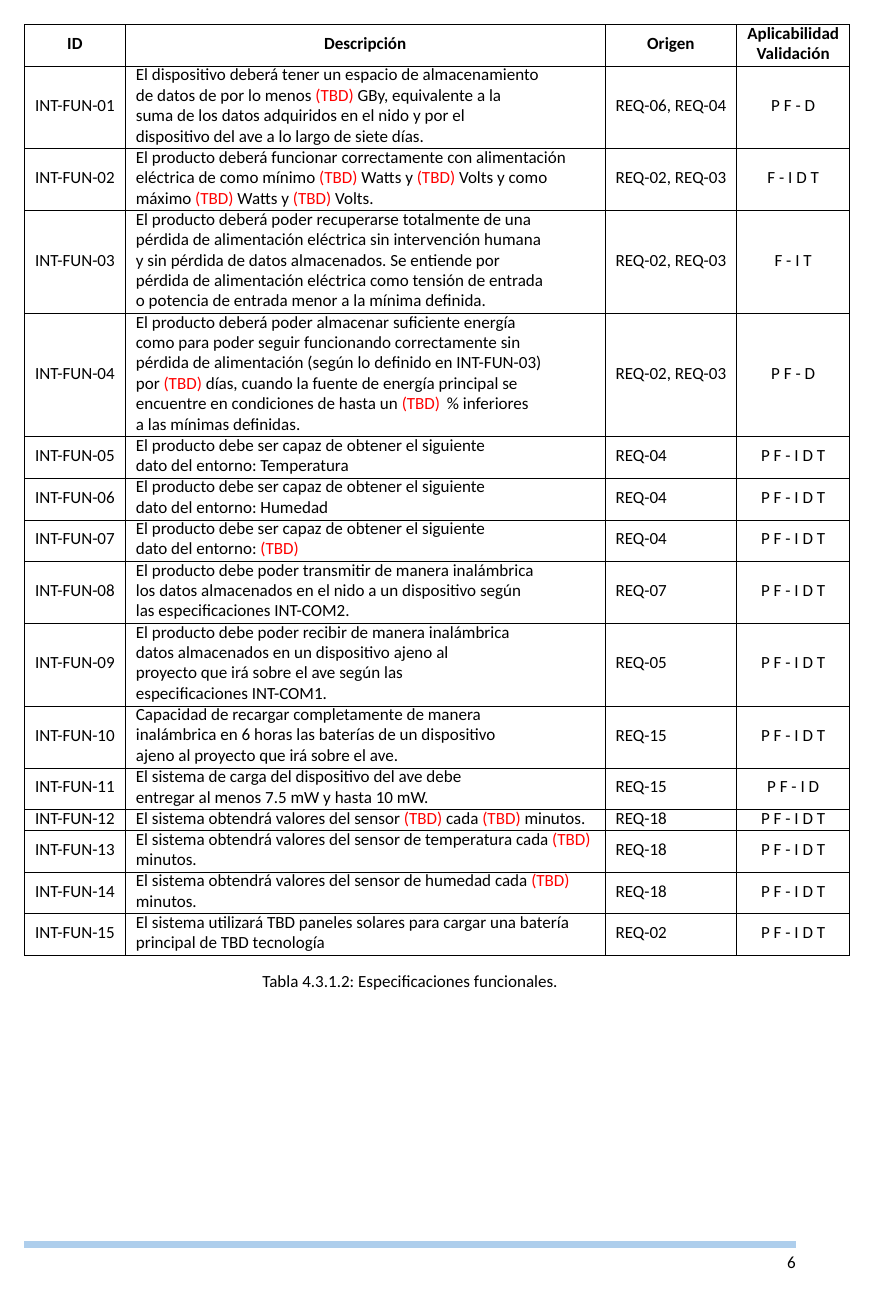
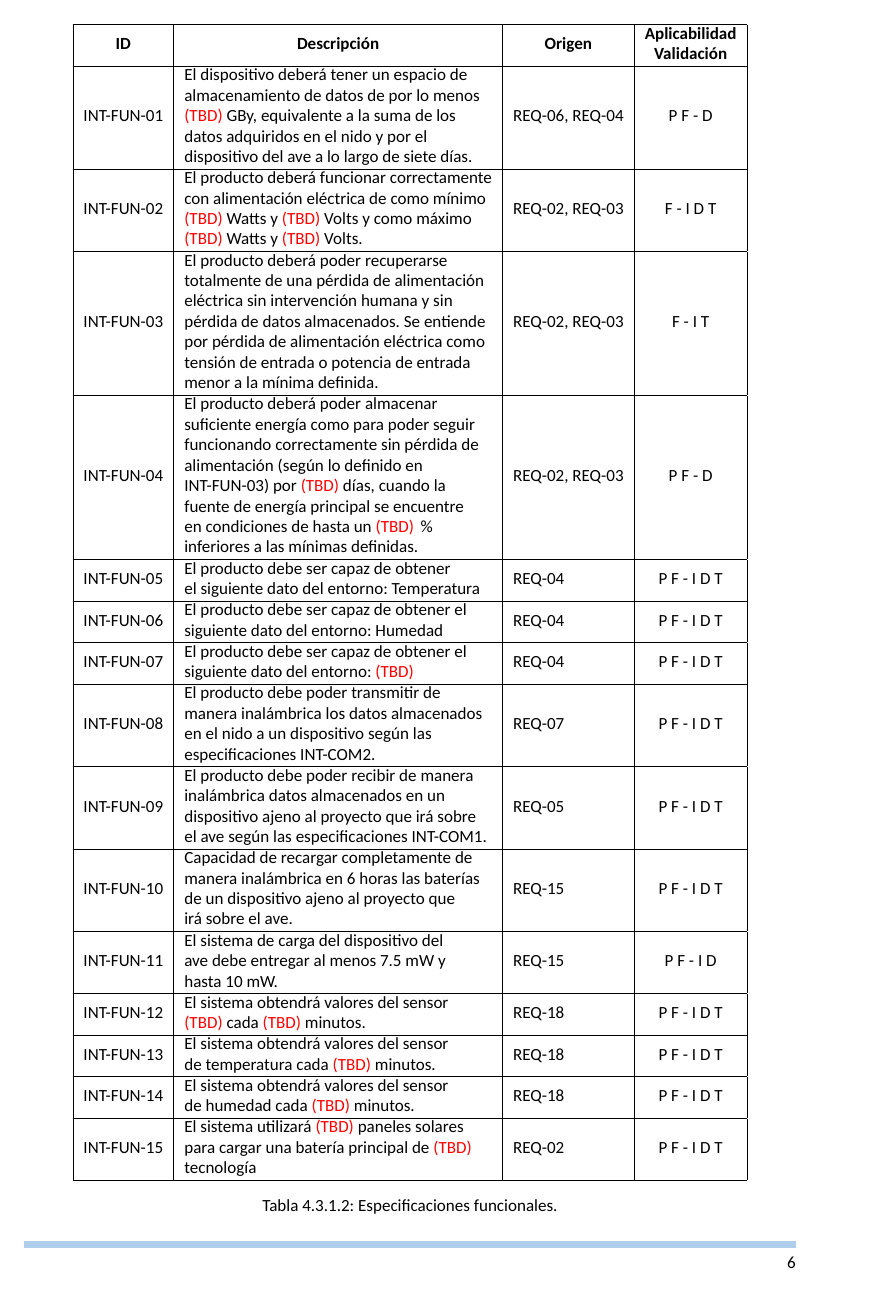
Before and after one commit to tlondero/Dise-o, a LaTeX document (Informe/Informe/Informe.tex, which reads Informe/Definicion/EspecificacionesDiseño/EspecificacionesDiseño.tex): page 9 of 17. Compiled offline with XeLaTeX; a missing font is replaced by an installed copy or a similar font.

Commit message:
Update EspecificacionesDiseño.tex

```diff
--- a/Informe/Definicion/EspecificacionesDiseño/EspecificacionesDiseño.tex
+++ b/Informe/Definicion/EspecificacionesDiseño/EspecificacionesDiseño.tex
@@ -17,22 +17,22 @@
 \centering
 \begin{tabular}{|l|l|l|c|}
 \hline
-\multicolumn{1}{|c|}{\textbf{ID}} & \multicolumn{1}{c|}{\textbf{Descripción}}                                                                                                                                                                                                                                                                                                                      & \multicolumn{1}{c|}{\textbf{Origen}} & \textbf{\begin{tabular}[c]{@{}c@{}}Aplicabilidad\\ Validación\end{tabular}} \\ \hline
-INT-FUN-01                        & \begin{tabular}[c]{@{}l@{}}El dispositivo deberá tener un espacio de almacenamiento\\ de datos de por lo menos \TBD GBy, equivalente a la\\ suma de los datos adquiridos en el nido y por el\\ dispositivo del ave a lo largo de siete días.\end{tabular}                                                                                                      & REQ-06, REQ-04                       & P F - D                                                                     \\ \hline
-INT-FUN-02                        & \begin{tabular}[c]{@{}l@{}}El producto deberá funcionar correctamente con alimentación\\ eléctrica de como mínimo \TBD Watts y \TBD Volts y como \\ máximo \TBD Watts y \TBD Volts.\end{tabular}                                                                                                                                                               & REQ-02, REQ-03                       & F - I D T                                                                   \\ \hline
-INT-FUN-03                        & \begin{tabular}[c]{@{}l@{}}El producto deberá poder recuperarse totalmente de una \\ pérdida de alimentación eléctrica sin intervención humana\\ y sin pérdida de datos almacenados. Se entiende por\\ pérdida de alimentación eléctrica como tensión de entrada\\ o potencia de entrada menor a la mínima definida.\end{tabular}                              & REQ-02, REQ-03                       & F - I T                                                                     \\ \hline
-INT-FUN-04                        & \begin{tabular}[c]{@{}l@{}}El producto deberá poder almacenar suficiente energía\\ como para poder seguir funcionando correctamente sin\\ pérdida de alimentación (según lo definido en INT-FUN-03)\\ por \TBD días, cuando la fuente de energía principal se\\ encuentre en condiciones de hasta un \TBD\% inferiores\\ a las mínimas definidas.\end{tabular} & REQ-02, REQ-03                       & P F - D                                                                     \\ \hline
-INT-FUN-05                        & \begin{tabular}[c]{@{}l@{}}El producto debe ser capaz de obtener el siguiente\\ dato del entorno: Temperatura\end{tabular}                                                                                                                                                                                                                                     & REQ-04                               & P F - I D T                                                                 \\ \hline
-INT-FUN-06                        & \begin{tabular}[c]{@{}l@{}}El producto debe ser capaz de obtener el siguiente\\ dato del entorno: Humedad\end{tabular}                                                                                                                                                                                                                                         & REQ-04                               & P F - I D T                                                                 \\ \hline
-INT-FUN-07                        & \begin{tabular}[c]{@{}l@{}}El producto debe ser capaz de obtener el siguiente\\ dato del entorno: \TBD\end{tabular}                                                                                                                                                                                                                                            & REQ-04                               & P F - I D T                                                                 \\ \hline
-INT-FUN-08                        & \begin{tabular}[c]{@{}l@{}}El producto debe poder transmitir de manera inalámbrica \\ los datos almacenados en el nido a un dispositivo según\\ las especificaciones INT-COM2.\end{tabular}                                                                                                                                                                    & REQ-07                               & P F - I D T                                                                 \\ \hline
-INT-FUN-09                        & \begin{tabular}[c]{@{}l@{}}El producto debe poder recibir de manera inalámbrica\\ datos almacenados en un dispositivo ajeno al\\ proyecto que irá sobre el ave según las\\ especificaciones INT-COM1.\end{tabular}                                                                                                                                             & REQ-05                               & P F - I D T                                                                 \\ \hline
-INT-FUN-10                        & \begin{tabular}[c]{@{}l@{}}Capacidad de recargar completamente de manera \\ inalámbrica en 6 horas las baterías de un dispositivo \\ ajeno al proyecto que irá sobre el ave.\end{tabular}                                                                                                                                                                      & REQ-15                               & P F - I D T                                                                 \\ \hline
-INT-FUN-11                        & \begin{tabular}[c]{@{}l@{}}El sistema de carga del dispositivo del ave debe\\ entregar al menos 7.5 mW y hasta 10 mW.\end{tabular}                                                                                                                                                                                                                             & REQ-15                               & P F - I D                                                                   \\ \hline
-INT-FUN-12                        & El sistema obtendrá valores del sensor \TBD cada \TBD minutos.                                                                                                                                                                                                                                                                                                 & REQ-18                               & P F - I D T                                                                 \\ \hline
-INT-FUN-13                        & \begin{tabular}[c]{@{}l@{}}El sistema obtendrá valores del sensor de temperatura cada \TBD\\ minutos.\end{tabular}                                                                                                                                                                                                                                             & REQ-18                               & P F - I D T                                                                 \\ \hline
-INT-FUN-14                        & \begin{tabular}[c]{@{}l@{}}El sistema obtendrá valores del sensor de humedad cada \TBD\\ minutos.\end{tabular}                                                                                                                                                                                                                                                 & REQ-18                               & P F - I D T                                                                 \\ \hline
-INT-FUN-15                        & \begin{tabular}[c]{@{}l@{}}El sistema utilizará TBD paneles solares para cargar una batería \\ principal de TBD tecnología\end{tabular}                                                                                                                                                                                                                        & REQ-02                               & P F - I D T                                                                 \\ \hline
+\multicolumn{1}{|c|}{\textbf{ID}} & \multicolumn{1}{c|}{\textbf{Descripción}}                                                                                                                                                                                                                                                                                                                          & \multicolumn{1}{c|}{\textbf{Origen}} & \textbf{\begin{tabular}[c]{@{}c@{}}Aplicabilidad\\ Validación\end{tabular}} \\ \hline
+INT-FUN-01                        & \begin{tabular}[c]{@{}l@{}}El dispositivo deberá tener un espacio de\\ almacenamiento de datos de por lo menos\\ \TBD GBy, equivalente a la suma de los\\ datos adquiridos en el nido y por el\\ dispositivo del ave a lo largo de siete días.\end{tabular}                                                                                                        & REQ-06, REQ-04                       & P F - D                                                                     \\ \hline
+INT-FUN-02                        & \begin{tabular}[c]{@{}l@{}}El producto deberá funcionar correctamente\\ con alimentación eléctrica de como mínimo\\ \TBD Watts y \TBD Volts y como máximo\\ \TBD Watts y \TBD Volts.\end{tabular}                                                                                                                                                                  & REQ-02, REQ-03                       & F - I D T                                                                   \\ \hline
+INT-FUN-03                        & \begin{tabular}[c]{@{}l@{}}El producto deberá poder recuperarse\\ totalmente de una pérdida de alimentación\\ eléctrica sin intervención humana y sin\\ pérdida de datos almacenados. Se entiende\\ por pérdida de alimentación eléctrica como\\ tensión de entrada o potencia de entrada\\ menor a la mínima definida.\end{tabular}                               & REQ-02, REQ-03                       & F - I T                                                                     \\ \hline
+INT-FUN-04                        & \begin{tabular}[c]{@{}l@{}}El producto deberá poder almacenar\\ suficiente energía como para poder seguir\\ funcionando correctamente sin pérdida de\\ alimentación (según lo definido en\\ INT-FUN-03) por \TBD días, cuando la\\ fuente de energía principal se encuentre\\ en condiciones de hasta un \TBD\%\\ inferiores a las mínimas definidas.\end{tabular} & REQ-02, REQ-03                       & P F - D                                                                     \\ \hline
+INT-FUN-05                        & \begin{tabular}[c]{@{}l@{}}El producto debe ser capaz de obtener\\ el siguiente dato del entorno: Temperatura\end{tabular}                                                                                                                                                                                                                                         & REQ-04                               & P F - I D T                                                                 \\ \hline
+INT-FUN-06                        & \begin{tabular}[c]{@{}l@{}}El producto debe ser capaz de obtener el\\ siguiente dato del entorno: Humedad\end{tabular}                                                                                                                                                                                                                                             & REQ-04                               & P F - I D T                                                                 \\ \hline
+INT-FUN-07                        & \begin{tabular}[c]{@{}l@{}}El producto debe ser capaz de obtener el\\ siguiente dato del entorno: \TBD\end{tabular}                                                                                                                                                                                                                                                & REQ-04                               & P F - I D T                                                                 \\ \hline
+INT-FUN-08                        & \begin{tabular}[c]{@{}l@{}}El producto debe poder transmitir de\\ manera inalámbrica los datos almacenados\\ en el nido a un dispositivo según las\\ especificaciones INT-COM2.\end{tabular}                                                                                                                                                                       & REQ-07                               & P F - I D T                                                                 \\ \hline
+INT-FUN-09                        & \begin{tabular}[c]{@{}l@{}}El producto debe poder recibir de manera\\ inalámbrica datos almacenados en un\\ dispositivo ajeno al proyecto que irá sobre\\ el ave según las especificaciones INT-COM1.\end{tabular}                                                                                                                                                 & REQ-05                               & P F - I D T                                                                 \\ \hline
+INT-FUN-10                        & \begin{tabular}[c]{@{}l@{}}Capacidad de recargar completamente de\\ manera inalámbrica en 6 horas las baterías\\ de un dispositivo ajeno al proyecto que\\ irá sobre el ave.\end{tabular}                                                                                                                                                                          & REQ-15                               & P F - I D T                                                                 \\ \hline
+INT-FUN-11                        & \begin{tabular}[c]{@{}l@{}}El sistema de carga del dispositivo del\\ ave debe entregar al menos 7.5 mW y\\ hasta 10 mW.\end{tabular}                                                                                                                                                                                                                               & REQ-15                               & P F - I D                                                                   \\ \hline
+INT-FUN-12                        & \begin{tabular}[c]{@{}l@{}}El sistema obtendrá valores del sensor\\ \TBD cada \TBD minutos.\end{tabular}                                                                                                                                                                                                                                                           & REQ-18                               & P F - I D T                                                                 \\ \hline
+INT-FUN-13                        & \begin{tabular}[c]{@{}l@{}}El sistema obtendrá valores del sensor\\ de temperatura cada \TBD minutos.\end{tabular}                                                                                                                                                                                                                                                 & REQ-18                               & P F - I D T                                                                 \\ \hline
+INT-FUN-14                        & \begin{tabular}[c]{@{}l@{}}El sistema obtendrá valores del sensor\\ de humedad cada \TBD minutos.\end{tabular}                                                                                                                                                                                                                                                     & REQ-18                               & P F - I D T                                                                 \\ \hline
+INT-FUN-15                        & \begin{tabular}[c]{@{}l@{}}El sistema utilizará \TBD paneles solares\\ para cargar una batería principal de \TBD\\ tecnología\end{tabular}                                                                                                                                                                                                                         & REQ-02                               & P F - I D T                                                                 \\ \hline
 \end{tabular}
 \caption{Especificaciones funcionales.}
 \end{table}
```
